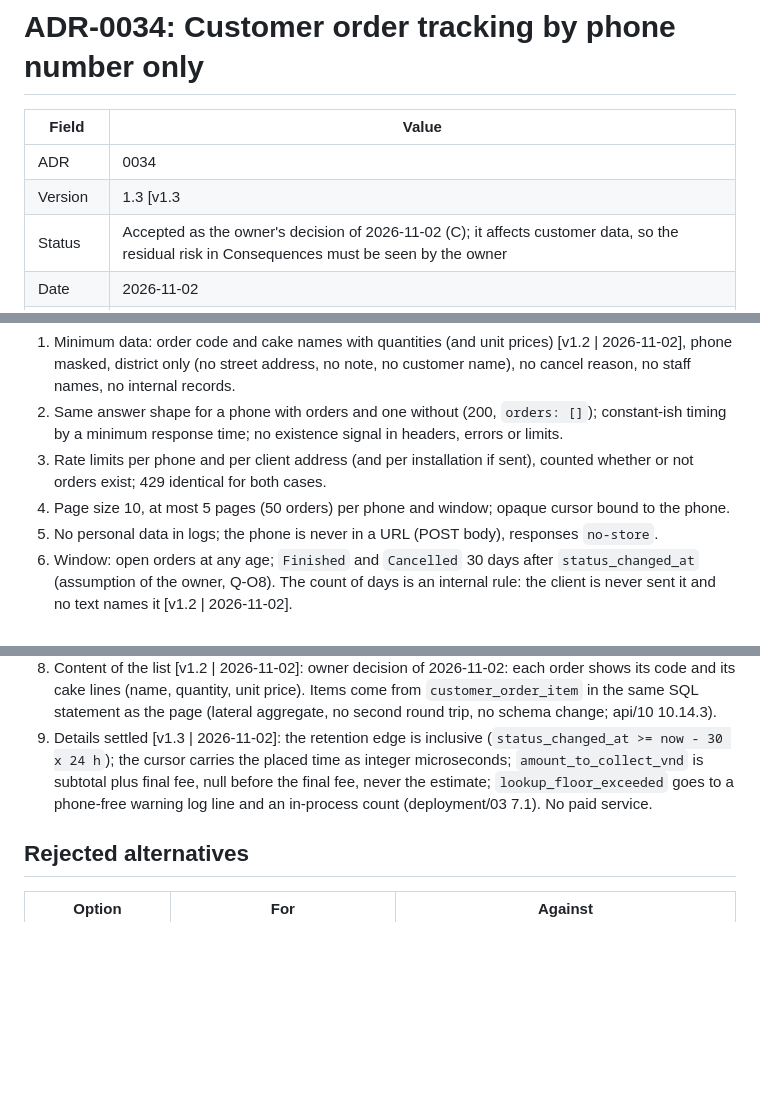
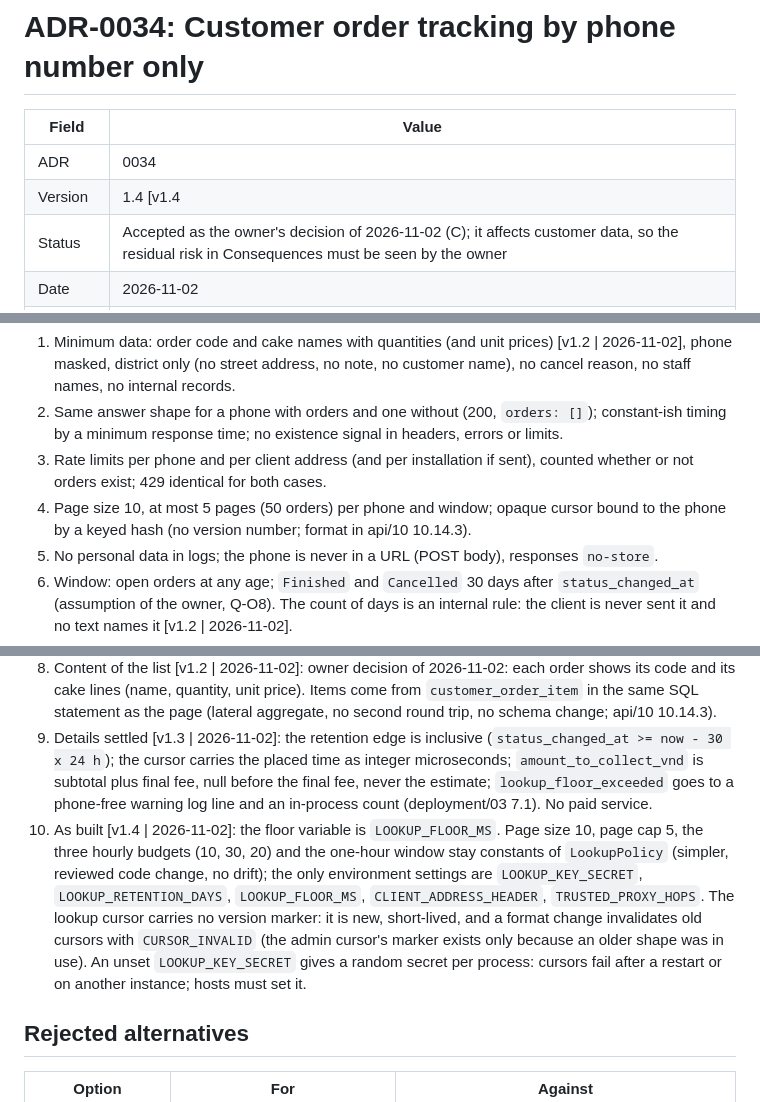
Before and after one commit to cuongtq4998/banhapp, a Markdown page: docs/decisions/adr-0034-customer-order-lookup-by-phone.md, 3 parts joined by grey strips. Rendered like a GitHub page; blank space fills up the shorter version.

Commit message:
docs(system): align the lookup API document with the built code
Floor variable name, the limits as constants, the exact lookup cursor format and the effect of an unset key secret.

```diff
--- a/docs/decisions/adr-0034-customer-order-lookup-by-phone.md
+++ b/docs/decisions/adr-0034-customer-order-lookup-by-phone.md
@@ -3,7 +3,7 @@
 | Field    | Value |
 | -------- | ----- |
 | ADR      | 0034 |
-| Version  | 1.3 [v1.3 | 2026-11-02] (Decision 9; v1.2: order code and cake lines, Decision 8, retention days not sent; v1.1: clarifications, Decision 7; v1.0: first version) |
+| Version  | 1.4 [v1.4 | 2026-11-02] (Decision 10; v1.3: Decision 9; v1.2: order code and cake lines, Decision 8, retention days not sent; v1.1: clarifications, Decision 7; v1.0: first version) |
 | Status   | Accepted as the owner's decision of 2026-11-02 (C); it affects customer data, so the residual risk in Consequences must be seen by the owner |
 | Date     | 2026-11-02 |
 | Decider  | owner (business choice); atlas-architect (mitigations) |
@@ -20,12 +20,13 @@ The customer must follow an order without signing in and without push. The PRD d
 1. Minimum data: order code and cake names with quantities (and unit prices) [v1.2 | 2026-11-02], phone masked, district only (no street address, no note, no customer name), no cancel reason, no staff names, no internal records.
 2. Same answer shape for a phone with orders and one without (200, `orders: []`); constant-ish timing by a minimum response time; no existence signal in headers, errors or limits.
 3. Rate limits per phone and per client address (and per installation if sent), counted whether or not orders exist; 429 identical for both cases.
-4. Page size 10, at most 5 pages (50 orders) per phone and window; opaque cursor bound to the phone.
+4. Page size 10, at most 5 pages (50 orders) per phone and window; opaque cursor bound to the phone by a keyed hash (no version number; format in api/10 10.14.3).
 5. No personal data in logs; the phone is never in a URL (POST body), responses `no-store`.
 6. Window: open orders at any age; `Finished` and `Cancelled` 30 days after `status_changed_at` (assumption of the owner, Q-O8). The count of days is an internal rule: the client is never sent it and no text names it [v1.2 | 2026-11-02].
 7. Clarifications [v1.1 | 2026-11-02]: a request with a valid cursor does not count against the per-phone limit (the first page did), it counts against address and installation limits; the client address comes only from the platform proxy header named in `CLIENT_ADDRESS_HEADER` with `TRUSTED_PROXY_HOPS`, never from a client-supplied header; the response floor must exceed the p99 of the one shared indexed query and an alert fires when it is exceeded; `as_of` is enough for the offline line; the app's 9 to 11 digit check is a hint only (api/10 10.14.5, 10.14.7).
 8. Content of the list [v1.2 | 2026-11-02]: owner decision of 2026-11-02: each order shows its code and its cake lines (name, quantity, unit price). Items come from `customer_order_item` in the same SQL statement as the page (lateral aggregate, no second round trip, no schema change; api/10 10.14.3).
 9. Details settled [v1.3 | 2026-11-02]: the retention edge is inclusive (`status_changed_at >= now - 30 x 24 h`); the cursor carries the placed time as integer microseconds; `amount_to_collect_vnd` is subtotal plus final fee, null before the final fee, never the estimate; `lookup_floor_exceeded` goes to a phone-free warning log line and an in-process count (deployment/03 7.1). No paid service.
+10. As built [v1.4 | 2026-11-02]: the floor variable is `LOOKUP_FLOOR_MS`. Page size 10, page cap 5, the three hourly budgets (10, 30, 20) and the one-hour window stay constants of `LookupPolicy` (simpler, reviewed code change, no drift); the only environment settings are `LOOKUP_KEY_SECRET`, `LOOKUP_RETENTION_DAYS`, `LOOKUP_FLOOR_MS`, `CLIENT_ADDRESS_HEADER`, `TRUSTED_PROXY_HOPS`. The lookup cursor carries no version marker: it is new, short-lived, and a format change invalidates old cursors with `CURSOR_INVALID` (the admin cursor's marker exists only because an older shape was in use). An unset `LOOKUP_KEY_SECRET` gives a random secret per process: cursors fail after a restart or on another instance; hosts must set it.
 
 ## Rejected alternatives
 
```
Also changed, not shown: docs/system/api.md (+3 -2 lines), 1 other file.
